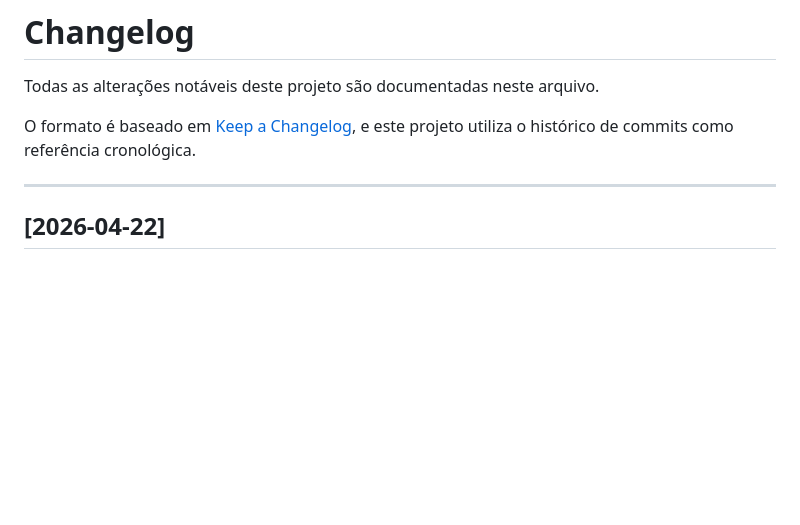
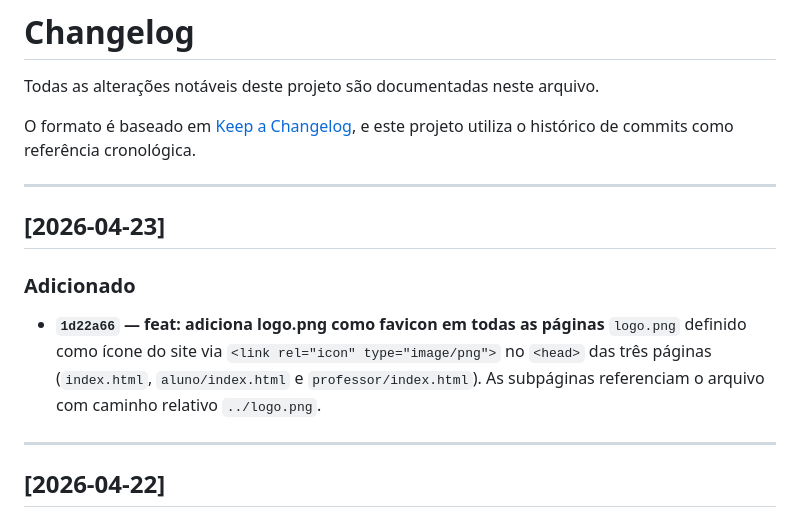
Before and after one commit to Kadynz/rubrica-aluno-prof, a Markdown page: CHANGELOG.md, the part around the change. Rendered like a GitHub page; blank space fills up the shorter version.

Commit message:
docs: atualiza CHANGELOG com entrada do favicon (2026-04-23)

```diff
--- a/CHANGELOG.md
+++ b/CHANGELOG.md
@@ -4,6 +4,14 @@ Todas as alterações notáveis deste projeto são documentadas neste arquivo.
 
 O formato é baseado em [Keep a Changelog](https://keepachangelog.com/pt-BR/1.1.0/),
 e este projeto utiliza o histórico de commits como referência cronológica.
+
+---
+
+## [2026-04-23]
+
+### Adicionado
+- **`1d22a66` — feat: adiciona logo.png como favicon em todas as páginas**
+  `logo.png` definido como ícone do site via `<link rel="icon" type="image/png">` no `<head>` das três páginas (`index.html`, `aluno/index.html` e `professor/index.html`). As subpáginas referenciam o arquivo com caminho relativo `../logo.png`.
 
 ---
 
```
